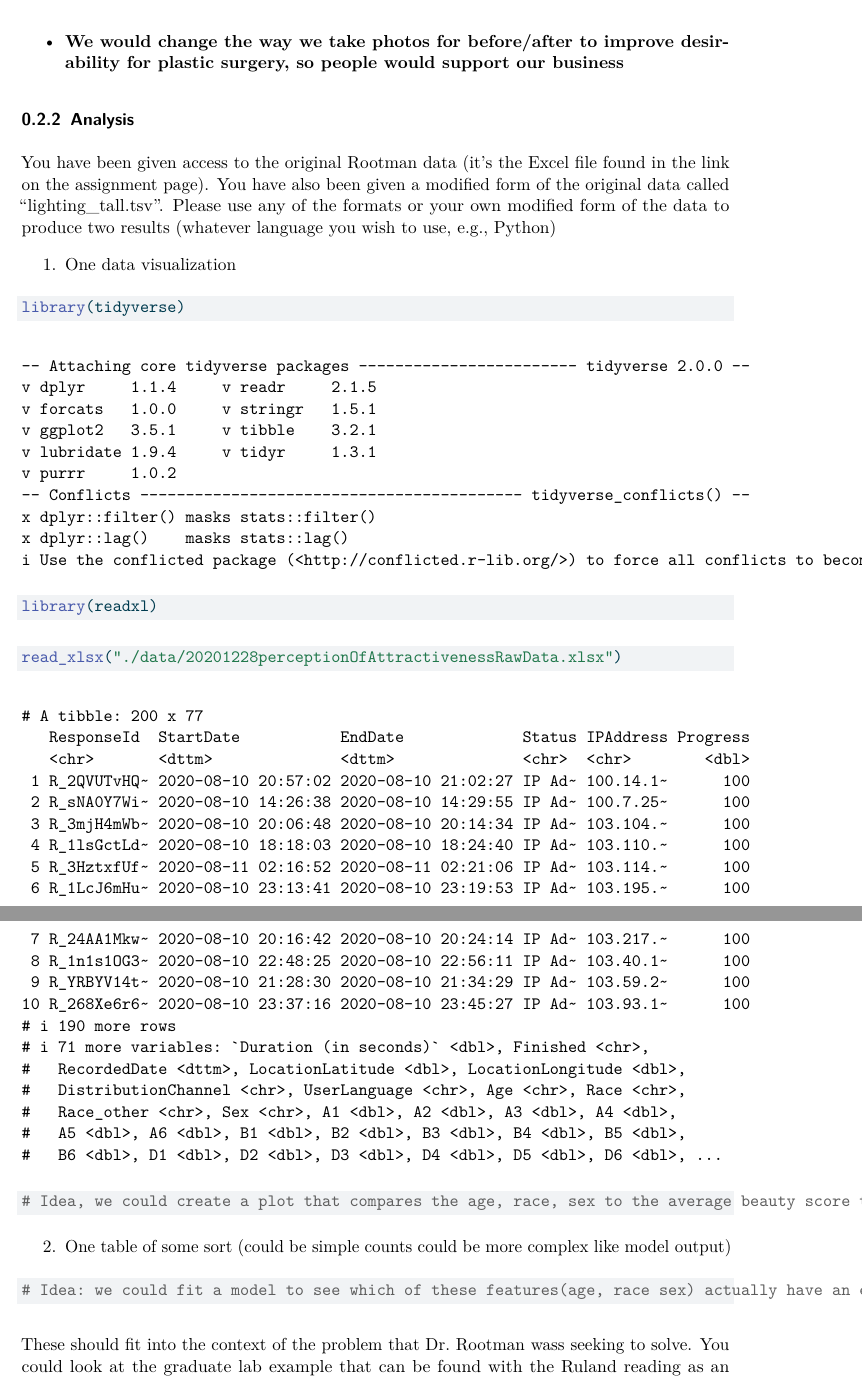
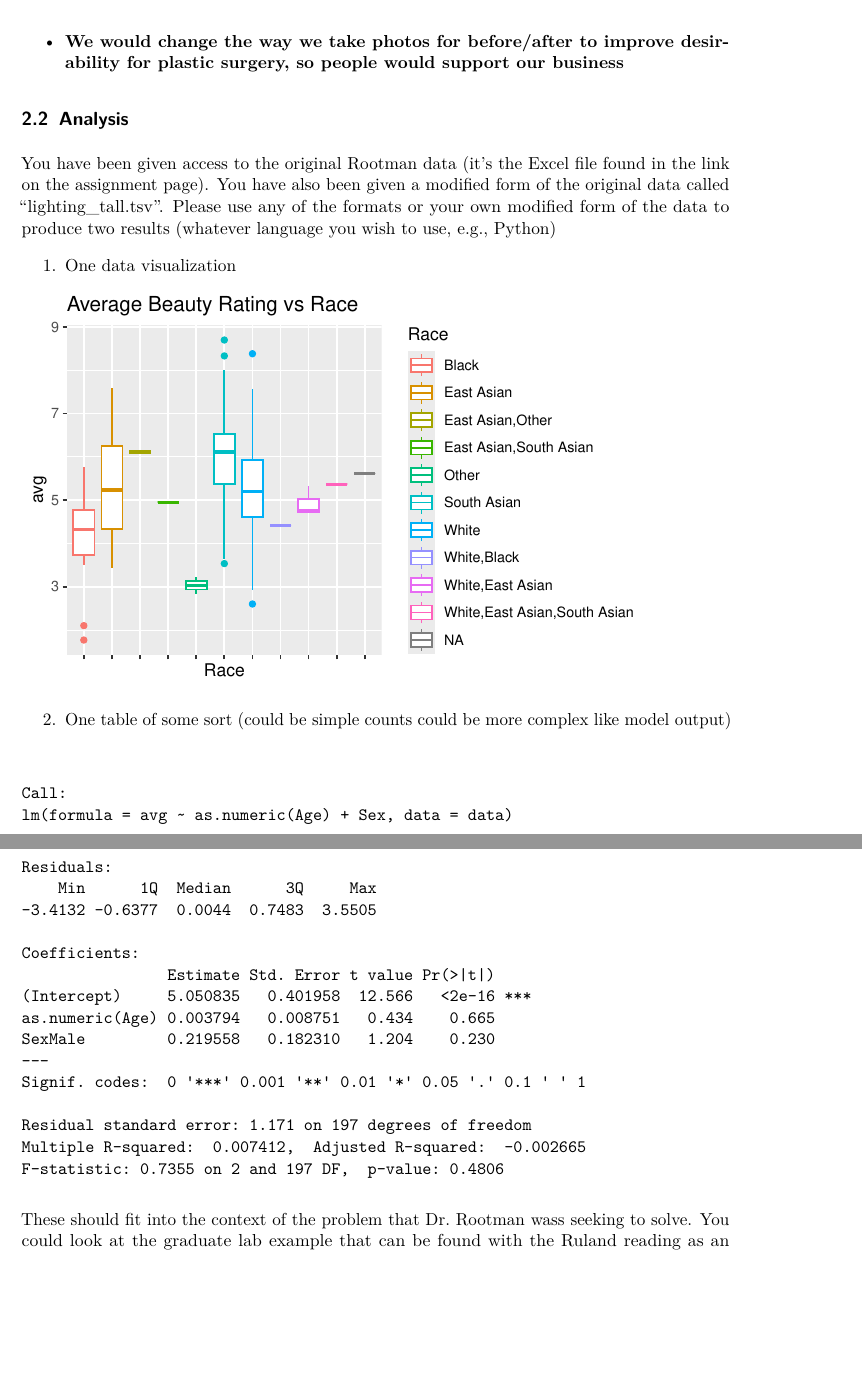
Before and after one commit to BryanMui1/Stats140XP, a LaTeX document (AOfStats102A/_yourKit_01.tex): two parts of pages 2 and 3 of 4, joined at a grey line, cut so that both start at the same text, the shorter picture padded with empty space. Compiled offline with pdfLaTeX.

Commit message:
filled out code for AOfStats102A

```diff
--- a/AOfStats102A/_yourKit_01.tex
+++ b/AOfStats102A/_yourKit_01.tex
@@ -201,7 +161,7 @@
 \makeatother
 \subtitle{Mini Workshop}
 \author{Bryan Mui - UID 506021334}
-\date{January 23, 2025}
+\date{January 25, 2025}
 
 \begin{document}
 \maketitle
@@ -277,7 +237,7 @@ questions.}\label{imagine-yourself-as-dr.-rootman.-formulate-responses-to-the-fo
   business}
 \end{itemize}
 
-\subsubsection{Analysis}\label{analysis}
+\subsection{Analysis}\label{analysis}
 
 You have been given access to the original Rootman data (it's the Excel
 file found in the link on the assignment page). You have also been given
@@ -292,65 +252,7 @@ produce two results (whatever language you wish to use, e.g., Python)
   One data visualization
 \end{enumerate}
 
-\begin{Shaded}
-\begin{Highlighting}[]
-\FunctionTok{library}\NormalTok{(tidyverse)}
-\end{Highlighting}
-\end{Shaded}
-
-\begin{verbatim}
--- Attaching core tidyverse packages ------------------------ tidyverse 2.0.0 --
-v dplyr     1.1.4     v readr     2.1.5
-v forcats   1.0.0     v stringr   1.5.1
-v ggplot2   3.5.1     v tibble    3.2.1
-v lubridate 1.9.4     v tidyr     1.3.1
-v purrr     1.0.2
--- Conflicts ------------------------------------------ tidyverse_conflicts() --
-x dplyr::filter() masks stats::filter()
-x dplyr::lag()    masks stats::lag()
-i Use the conflicted package (<http://conflicted.r-lib.org/>) to force all conflicts to become errors
-\end{verbatim}
-
-\begin{Shaded}
-\begin{Highlighting}[]
-\FunctionTok{library}\NormalTok{(readxl)}
-\end{Highlighting}
-\end{Shaded}
-
-\begin{Shaded}
-\begin{Highlighting}[]
-\FunctionTok{read\_xlsx}\NormalTok{(}\StringTok{"./data/20201228perceptionOfAttractivenessRawData.xlsx"}\NormalTok{)}
-\end{Highlighting}
-\end{Shaded}
-
-\begin{verbatim}
-# A tibble: 200 x 77
-   ResponseId  StartDate           EndDate             Status IPAddress Progress
-   <chr>       <dttm>              <dttm>              <chr>  <chr>        <dbl>
- 1 R_2QVUTvHQ~ 2020-08-10 20:57:02 2020-08-10 21:02:27 IP Ad~ 100.14.1~      100
- 2 R_sNA0Y7Wi~ 2020-08-10 14:26:38 2020-08-10 14:29:55 IP Ad~ 100.7.25~      100
- 3 R_3mjH4mWb~ 2020-08-10 20:06:48 2020-08-10 20:14:34 IP Ad~ 103.104.~      100
- 4 R_1lsGctLd~ 2020-08-10 18:18:03 2020-08-10 18:24:40 IP Ad~ 103.110.~      100
- 5 R_3HztxfUf~ 2020-08-11 02:16:52 2020-08-11 02:21:06 IP Ad~ 103.114.~      100
- 6 R_1LcJ6mHu~ 2020-08-10 23:13:41 2020-08-10 23:19:53 IP Ad~ 103.195.~      100
- 7 R_24AA1Mkw~ 2020-08-10 20:16:42 2020-08-10 20:24:14 IP Ad~ 103.217.~      100
- 8 R_1n1s1OG3~ 2020-08-10 22:48:25 2020-08-10 22:56:11 IP Ad~ 103.40.1~      100
- 9 R_YRBYV14t~ 2020-08-10 21:28:30 2020-08-10 21:34:29 IP Ad~ 103.59.2~      100
-10 R_268Xe6r6~ 2020-08-10 23:37:16 2020-08-10 23:45:27 IP Ad~ 103.93.1~      100
-# i 190 more rows
-# i 71 more variables: `Duration (in seconds)` <dbl>, Finished <chr>,
-#   RecordedDate <dttm>, LocationLatitude <dbl>, LocationLongitude <dbl>,
-#   DistributionChannel <chr>, UserLanguage <chr>, Age <chr>, Race <chr>,
-#   Race_other <chr>, Sex <chr>, A1 <dbl>, A2 <dbl>, A3 <dbl>, A4 <dbl>,
-#   A5 <dbl>, A6 <dbl>, B1 <dbl>, B2 <dbl>, B3 <dbl>, B4 <dbl>, B5 <dbl>,
-#   B6 <dbl>, D1 <dbl>, D2 <dbl>, D3 <dbl>, D4 <dbl>, D5 <dbl>, D6 <dbl>, ...
-\end{verbatim}
-
-\begin{Shaded}
-\begin{Highlighting}[]
-\CommentTok{\# Idea, we could create a plot that compares the age, race, sex to the average beauty score to measure biases}
-\end{Highlighting}
-\end{Shaded}
+\pandocbounded{\includegraphics[keepaspectratio]{_yourKit_01_files/figure-pdf/unnamed-chunk-3-1.pdf}}
 
 \begin{enumerate}
 \def\labelenumi{\arabic{enumi}.}
@@ -361,11 +263,27 @@ i Use the conflicted package (<http://conflicted.r-lib.org/>) to force all confl
   like model output)
 \end{enumerate}
 
-\begin{Shaded}
-\begin{Highlighting}[]
-\CommentTok{\# Idea: we could fit a model to see which of these features(age, race sex) actually have an effect on the beauty score and which categories are most sensitive }
-\end{Highlighting}
-\end{Shaded}
+\begin{verbatim}
+
+Call:
+lm(formula = avg ~ as.numeric(Age) + Sex, data = data)
+
+Residuals:
+    Min      1Q  Median      3Q     Max
+-3.4132 -0.6377  0.0044  0.7483  3.5505
+
+Coefficients:
+                Estimate Std. Error t value Pr(>|t|)
+(Intercept)     5.050835   0.401958  12.566   <2e-16 ***
+as.numeric(Age) 0.003794   0.008751   0.434    0.665
+SexMale         0.219558   0.182310   1.204    0.230
+---
+Signif. codes:  0 '***' 0.001 '**' 0.01 '*' 0.05 '.' 0.1 ' ' 1
+
+Residual standard error: 1.171 on 197 degrees of freedom
+Multiple R-squared:  0.007412,  Adjusted R-squared:  -0.002665
+F-statistic: 0.7355 on 2 and 197 DF,  p-value: 0.4806
+\end{verbatim}
 
 These should fit into the context of the problem that Dr.~Rootman wass
 seeking to solve. You could look at the graduate lab example that can be
```
Also changed, not shown: AOfStats102A/_yourKit_01.pdf, AOfStats102A/_yourKit_01_files/figure-pdf/unnamed-chunk-3-1.pdf (added), AOfStats102A/_yourKit_01.tex (54 more changed lines), 2 other files.
